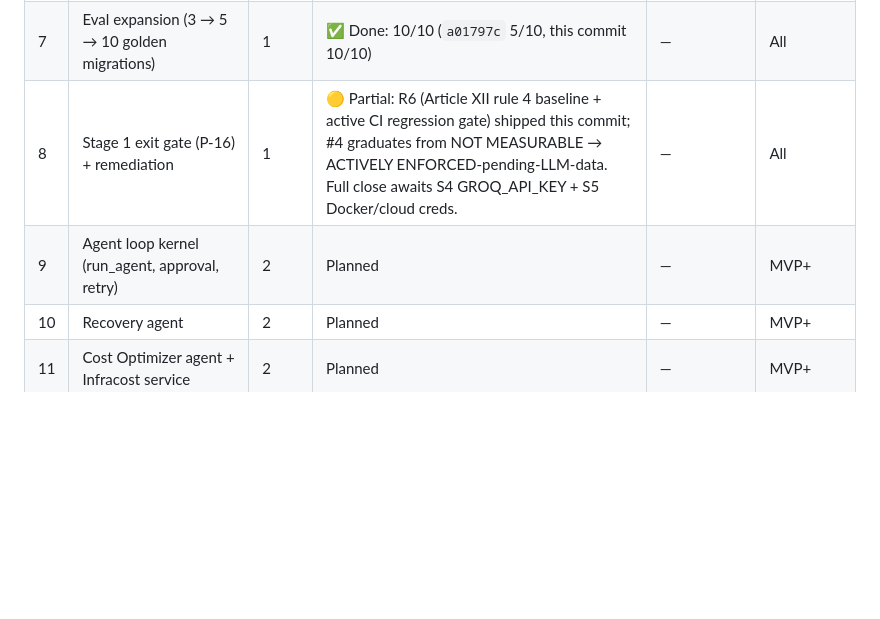
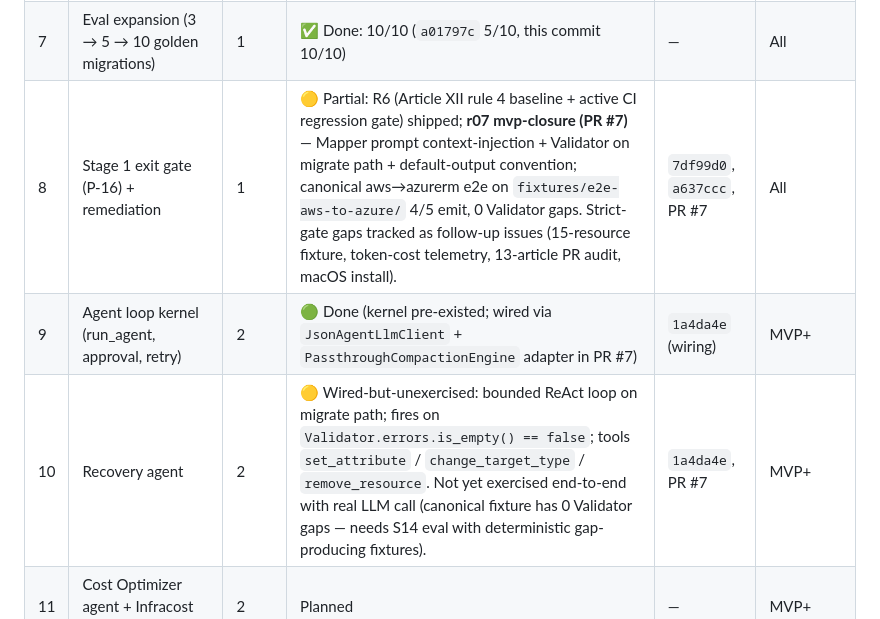
Before and after one commit to MohamedGouda99/terrashift, a Markdown page: docs/governance/SESSION_PLAN.md, the part around the change. Rendered like a GitHub page; blank space fills up the shorter version.

Commit message:
docs(plan): reflect r07 mvp-closure status in SESSION_PLAN ledger
S8 — annotate r07 work + canonical e2e result (4/5 emit, 0 gaps).
S9 — agent kernel marked done (kernel pre-existed; wired in PR #7
via JsonAgentLlmClient + PassthroughCompactionEngine adapter).
S10 — Recovery wired-but-unexercised: bounded ReAct loop on path,
fires on Validator.errors.is_empty() == false; tools set_attribute /
change_target_type / remove_resource. Not yet end-to-end-exercised
with real LLM call (canonical fixture has 0 Validator gaps; needs
S14 eval with deterministic gap-producing fixtures).

Strict-gate gaps tracked as issues #8-#11 (15-resource fixture,
token-cost telemetry, 13-article PR audit, macOS install).

Constitution: Article I (transparency about what stage we're at).

```diff
--- a/docs/governance/SESSION_PLAN.md
+++ b/docs/governance/SESSION_PLAN.md
@@ -82,9 +82,9 @@ the next session. That's the load-bearing discipline.
 | 6a | Release pipeline (P-13) | 1 | ✅ Done | `920b7a4` | All |
 | 6b | TUI slash commands (P-14) | 1 | ✅ Done | this commit | All |
 | 7 | Eval expansion (3 → 5 → 10 golden migrations) | 1 | ✅ Done: 10/10 (`a01797c` 5/10, this commit 10/10) | — | All |
-| 8 | Stage 1 exit gate (P-16) + remediation | 1 | 🟡 Partial: R6 (Article XII rule 4 baseline + active CI regression gate) shipped this commit; #4 graduates from NOT MEASURABLE → ACTIVELY ENFORCED-pending-LLM-data. Full close awaits S4 GROQ_API_KEY + S5 Docker/cloud creds. | — | All |
-| 9 | Agent loop kernel (run_agent, approval, retry) | 2 | Planned | — | MVP+ |
-| 10 | Recovery agent | 2 | Planned | — | MVP+ |
+| 8 | Stage 1 exit gate (P-16) + remediation | 1 | 🟡 Partial: R6 (Article XII rule 4 baseline + active CI regression gate) shipped; **r07 mvp-closure (PR #7)** — Mapper prompt context-injection + Validator on migrate path + default-output convention; canonical aws→azurerm e2e on `fixtures/e2e-aws-to-azure/` 4/5 emit, 0 Validator gaps. Strict-gate gaps tracked as follow-up issues (15-resource fixture, token-cost telemetry, 13-article PR audit, macOS install). | `7df99d0`, `a637ccc`, PR #7 | All |
+| 9 | Agent loop kernel (run_agent, approval, retry) | 2 | 🟢 Done (kernel pre-existed; wired via `JsonAgentLlmClient` + `PassthroughCompactionEngine` adapter in PR #7) | `1a4da4e` (wiring) | MVP+ |
+| 10 | Recovery agent | 2 | 🟡 Wired-but-unexercised: bounded ReAct loop on migrate path; fires on `Validator.errors.is_empty() == false`; tools `set_attribute` / `change_target_type` / `remove_resource`. Not yet exercised end-to-end with real LLM call (canonical fixture has 0 Validator gaps — needs S14 eval with deterministic gap-producing fixtures). | `1a4da4e`, PR #7 | MVP+ |
 | 11 | Cost Optimizer agent + Infracost service | 2 | Planned | — | MVP+ |
 | 12 | WIF/OIDC cloud auth modernization | 2 | Planned | — | MVP+ |
 | 13 | Detached mode + notifications | 2 | Planned | — | MVP+ |
```
